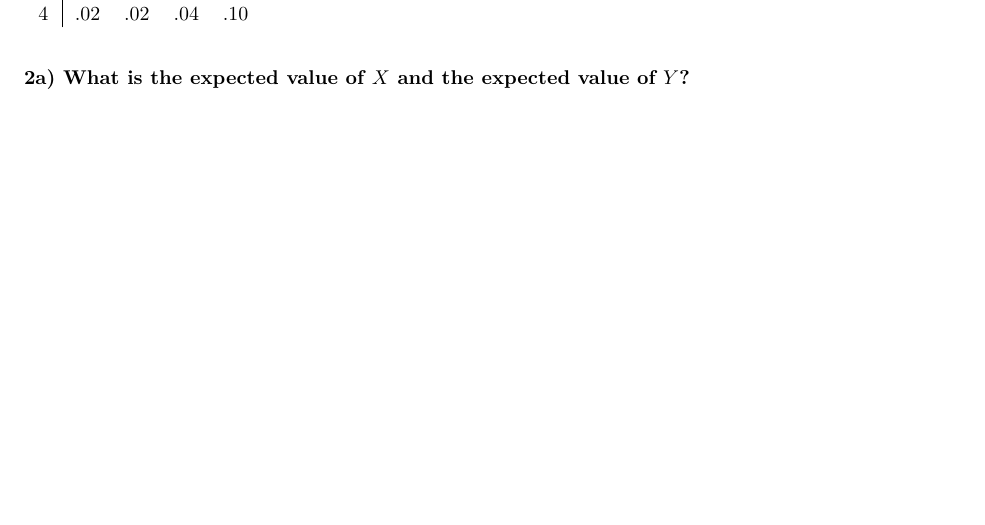
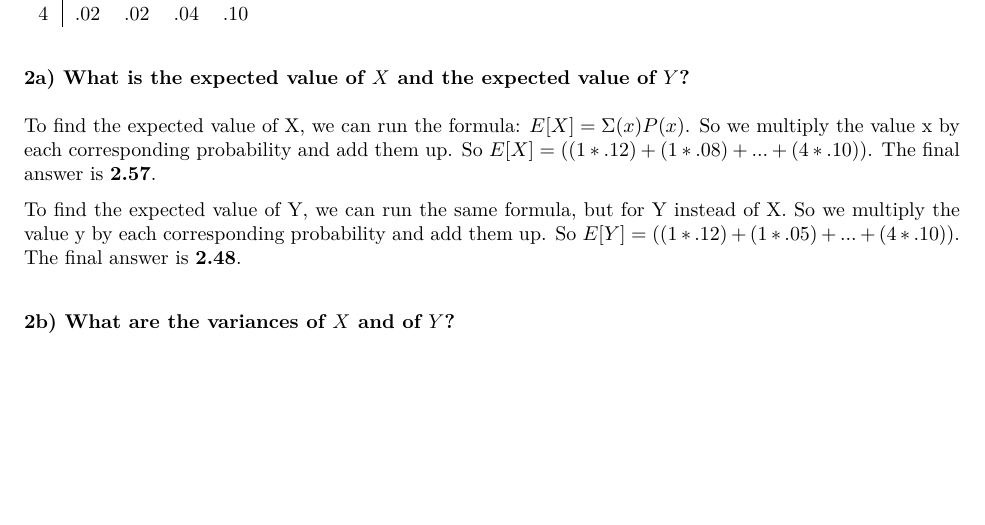
Before and after one commit to dfshapir/ps3, an R Markdown document (shapiro_ps3.Rmd): part of page 2 of 2, cut so that both start at the same text. The pictures show the output file shapiro_ps3.pdf that the author committed with the source.

Commit message:
Commit with 2a

```diff
--- a/shapiro_ps3.Rmd
+++ b/shapiro_ps3.Rmd
@@ -51,3 +51,9 @@ Y & 1 & 2 & 3 & 4 \\
 \end{tabular}
 
 ### 2a) What is the expected value of $X$ and the expected value of $Y$?
+
+To find the expected value of X, we can run the formula: $E[X] = \Sigma(x)P(x)$. So we multiply the value x by each corresponding probability and add them up. So $E[X] = ((1*.12) + (1 * .08) + ... + (4*.10))$. The final answer is **2.57**.
+
+To find the expected value of Y, we can run the same formula, but for Y instead of X. So we multiply the value y by each corresponding probability and add them up. So $E[Y] = ((1*.12) + (1*.05) + ... + (4*.10))$. The final answer is **2.48**.
+
+### 2b) What are the variances of $X$ and of $Y$?
```
Also changed, not shown: shapiro_ps3.pdf.
